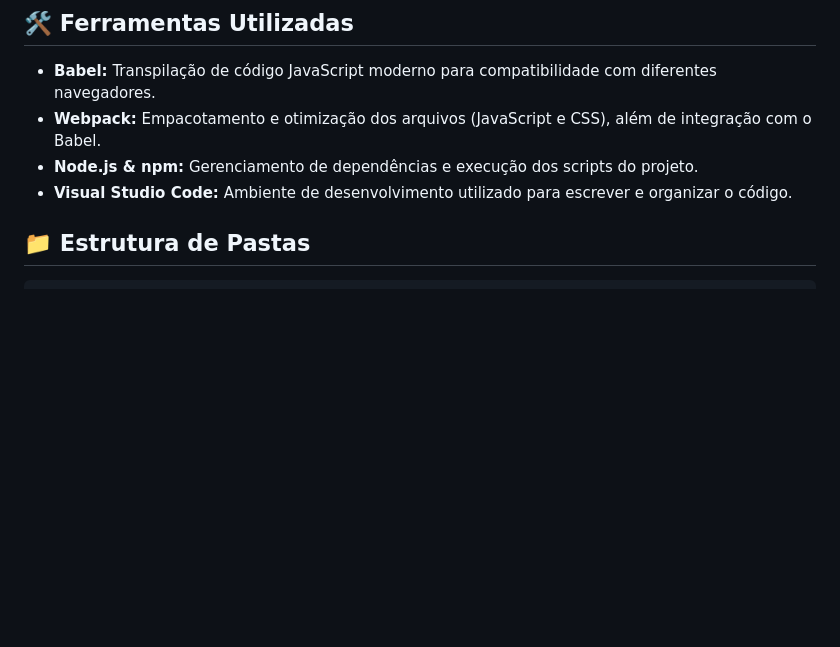
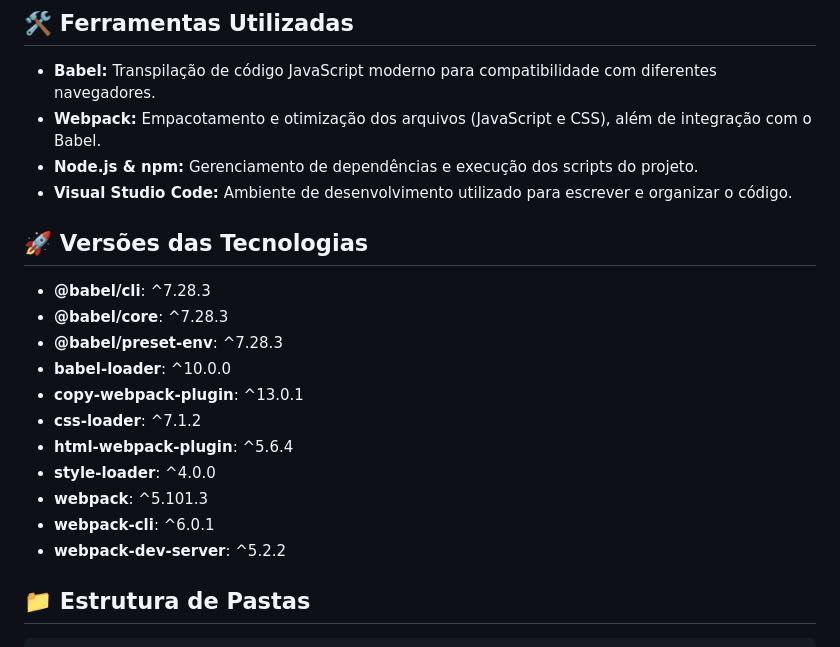
Before and after one commit to gabriellloc/projeto-engplay, a Markdown page: README.md, the part around one of its changes. GitHub-like rendering; blank space fills up the shorter version.

````diff
--- a/README.md
+++ b/README.md
@@ -35,6 +35,19 @@
 - **Webpack:** Empacotamento e otimização dos arquivos (JavaScript e CSS), além de integração com o Babel.
 - **Node.js & npm:** Gerenciamento de dependências e execução dos scripts do projeto.
 - **Visual Studio Code:** Ambiente de desenvolvimento utilizado para escrever e organizar o código.
+
+## 🚀 Versões das Tecnologias
+- **@babel/cli**: ^7.28.3
+- **@babel/core**: ^7.28.3
+- **@babel/preset-env**: ^7.28.3
+- **babel-loader**: ^10.0.0
+- **copy-webpack-plugin**: ^13.0.1
+- **css-loader**: ^7.1.2
+- **html-webpack-plugin**: ^5.6.4
+- **style-loader**: ^4.0.0
+- **webpack**: ^5.101.3
+- **webpack-cli**: ^6.0.1
+- **webpack-dev-server**: ^5.2.2
 
 ## 📁 Estrutura de Pastas
   ```bash
````
Also changed, not shown: other parts of README.md (+1 -1 lines).
